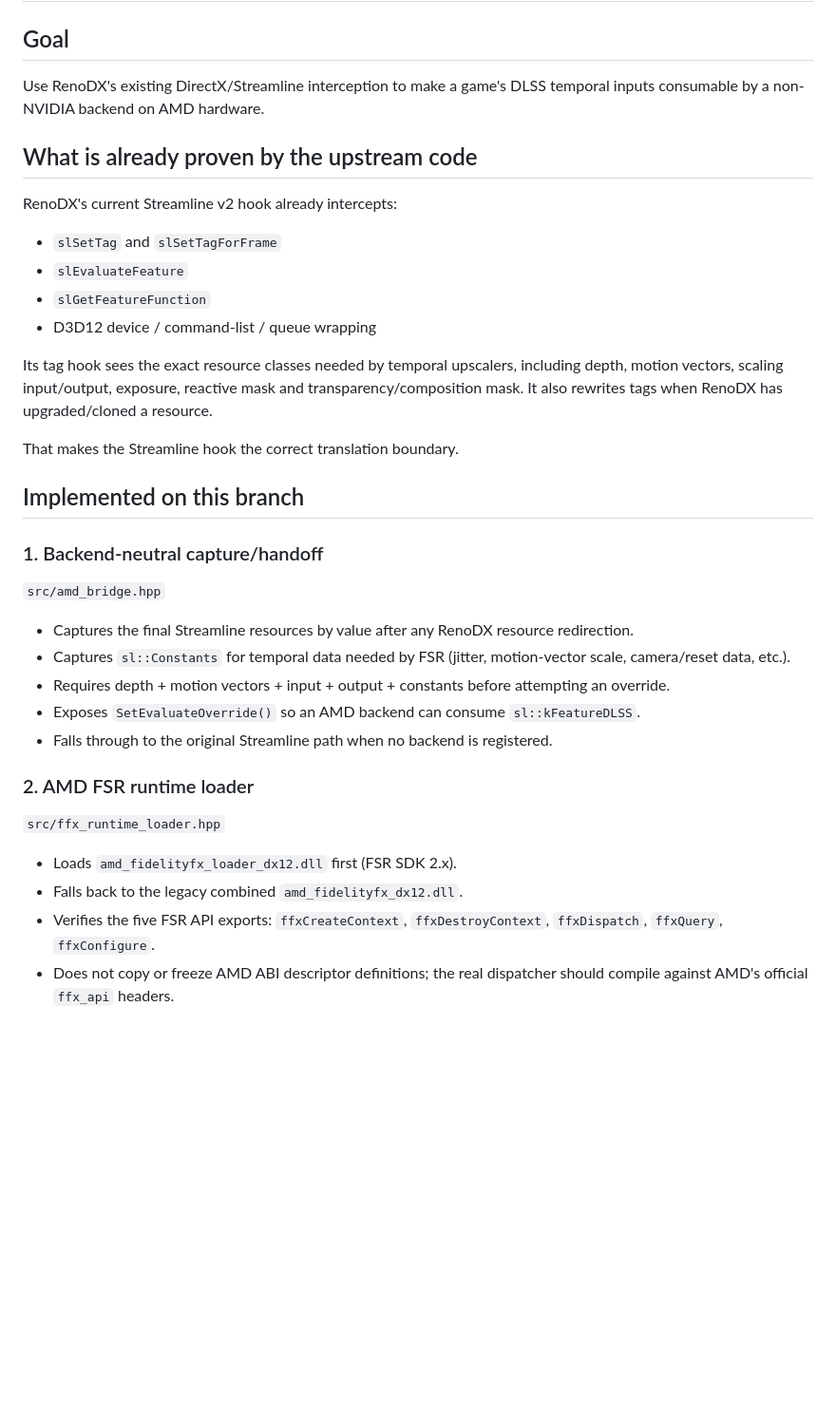
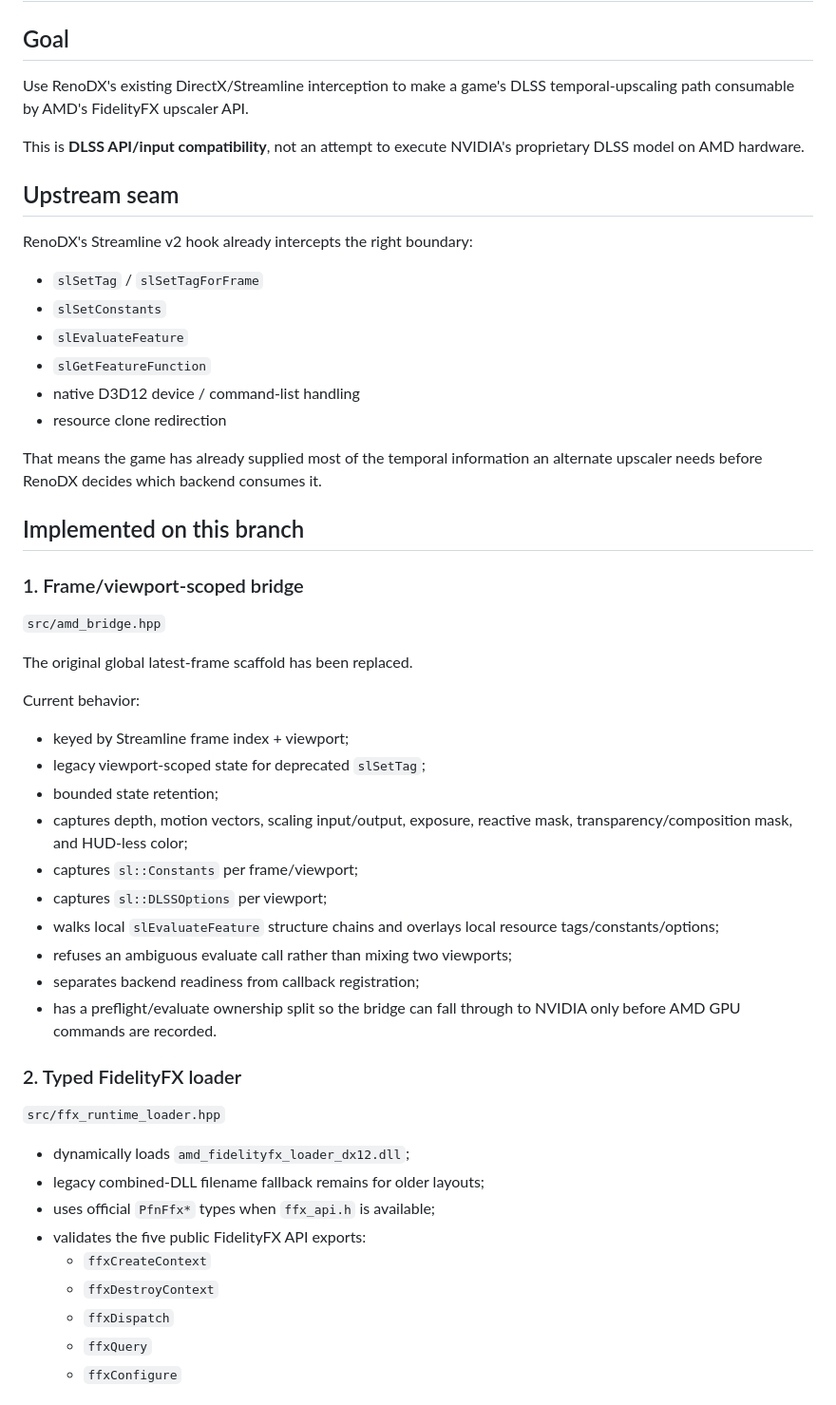
Before and after one commit to iLuzionsX/DevProject, a Markdown page: renodx-amd/PORT_STATUS.md, the part around one of its changes. Shown at 95% size. GitHub-like rendering; blank space fills up the shorter version.

```diff
--- a/renodx-amd/PORT_STATUS.md
+++ b/renodx-amd/PORT_STATUS.md
@@ -2,39 +2,55 @@
 
 ## Goal
 
-Use RenoDX's existing DirectX/Streamline interception to make a game's DLSS temporal inputs consumable by a non-NVIDIA backend on AMD hardware.
+Use RenoDX's existing DirectX/Streamline interception to make a game's DLSS temporal-upscaling path consumable by AMD's FidelityFX upscaler API.
 
-## What is already proven by the upstream code
+This is **DLSS API/input compatibility**, not an attempt to execute NVIDIA's proprietary DLSS model on AMD hardware.
 
-RenoDX's current Streamline v2 hook already intercepts:
+## Upstream seam
 
-- `slSetTag` and `slSetTagForFrame`
+RenoDX's Streamline v2 hook already intercepts the right boundary:
+
+- `slSetTag` / `slSetTagForFrame`
+- `slSetConstants`
 - `slEvaluateFeature`
 - `slGetFeatureFunction`
-- D3D12 device / command-list / queue wrapping
+- native D3D12 device / command-list handling
+- resource clone redirection
 
-Its tag hook sees the exact resource classes needed by temporal upscalers, including depth, motion vectors, scaling input/output, exposure, reactive mask and transparency/composition mask. It also rewrites tags when RenoDX has upgraded/cloned a resource.
-
-That makes the Streamline hook the correct translation boundary.
+That means the game has already supplied most of the temporal information an alternate upscaler needs before RenoDX decides which backend consumes it.
 
 ## Implemented on this branch
 
-### 1. Backend-neutral capture/handoff
+### 1. Frame/viewport-scoped bridge
 
 `src/amd_bridge.hpp`
 
-- Captures the final Streamline resources by value after any RenoDX resource redirection.
-- Captures `sl::Constants` for temporal data needed by FSR (jitter, motion-vector scale, camera/reset data, etc.).
-- Requires depth + motion vectors + input + output + constants before attempting an override.
-- Exposes `SetEvaluateOverride()` so an AMD backend can consume `sl::kFeatureDLSS`.
-- Falls through to the original Streamline path when no backend is registered.
+The original global latest-frame scaffold has been replaced.
 
-### 2. AMD FSR runtime loader
+Current behavior:
+
+- keyed by Streamline frame index + viewport;
+- legacy viewport-scoped state for deprecated `slSetTag`;
+- bounded state retention;
+- captures depth, motion vectors, scaling input/output, exposure, reactive mask, transparency/composition mask, and HUD-less color;
+- captures `sl::Constants` per frame/viewport;
+- captures `sl::DLSSOptions` per viewport;
+- walks local `slEvaluateFeature` structure chains and overlays local resource tags/constants/options;
+- refuses an ambiguous evaluate call rather than mixing two viewports;
+- separates backend readiness from callback registration;
+- has a preflight/evaluate ownership split so the bridge can fall through to NVIDIA only before AMD GPU commands are recorded.
+
+### 2. Typed FidelityFX loader
 
 `src/ffx_runtime_loader.hpp`
 
-- Loads `amd_fidelityfx_loader_dx12.dll` first (FSR SDK 2.x).
-- Falls back to the legacy combined `amd_fidelityfx_dx12.dll`.
-- Verifies the five FSR API exports: `ffxCreateContext`, `ffxDestroyContext`, `ffxDispatch`, `ffxQuery`, `ffxConfigure`.
-- Does not copy or freeze AMD ABI descriptor definitions; the real dispatcher should compile against AMD's official `ffx_api` headers.
+- dynamically loads `amd_fidelityfx_loader_dx12.dll`;
+- legacy combined-DLL filename fallback remains for older layouts;
+- uses official `PfnFfx*` types when `ffx_api.h` is available;
+- validates the five public FidelityFX API exports:
+  - `ffxCreateContext`
+  - `ffxDestroyContext`
+  - `ffxDispatch`
+  - `ffxQuery`
+  - `ffxConfigure`
 
```
Also changed, not shown: other parts of renodx-amd/PORT_STATUS.md (+111 -49 lines).
